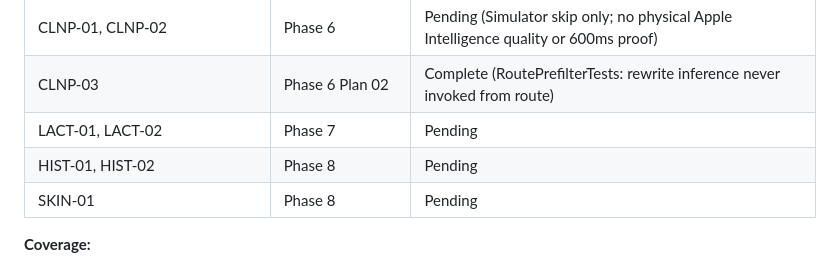
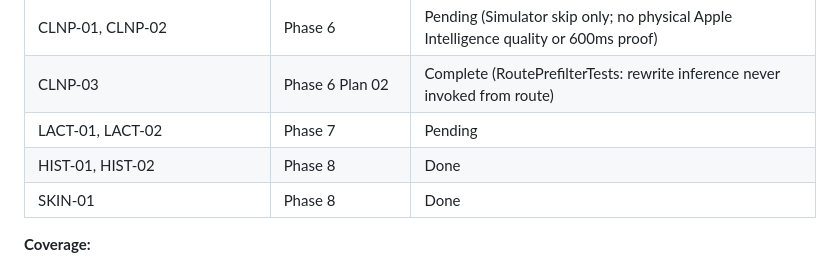
Before and after one commit to shreyanshjain7174/piko, a Markdown page: .planning/REQUIREMENTS.md, the part around one of its changes. Drawn GitHub-style.

Commit message:
docs(piko-08): verify History & Skins — DONE, no device-only gap
Signed-off-by: Sunny <sunny@clawdlinux.org>
Signed-off-by: Shreyansh Sancheti <43677304+shreyanshjain7174@users.noreply.github.com>

```diff
--- a/.planning/REQUIREMENTS.md
+++ b/.planning/REQUIREMENTS.md
@@ -111,8 +111,8 @@ Deferred to the next milestone. Tracked but not in the current roadmap.
 | CLNP-01, CLNP-02 | Phase 6 | Pending (Simulator skip only; no physical Apple Intelligence quality or 600ms proof) |
 | CLNP-03 | Phase 6 Plan 02 | Complete (RoutePrefilterTests: rewrite inference never invoked from route) |
 | LACT-01, LACT-02 | Phase 7 | Pending |
-| HIST-01, HIST-02 | Phase 8 | Pending |
-| SKIN-01 | Phase 8 | Pending |
+| HIST-01, HIST-02 | Phase 8 | Done |
+| SKIN-01 | Phase 8 | Done |
 
 **Coverage:**
 - v1 requirements: 21 total
```
Also changed, not shown: other parts of .planning/REQUIREMENTS.md (+2 -2 lines), 1 other file.
